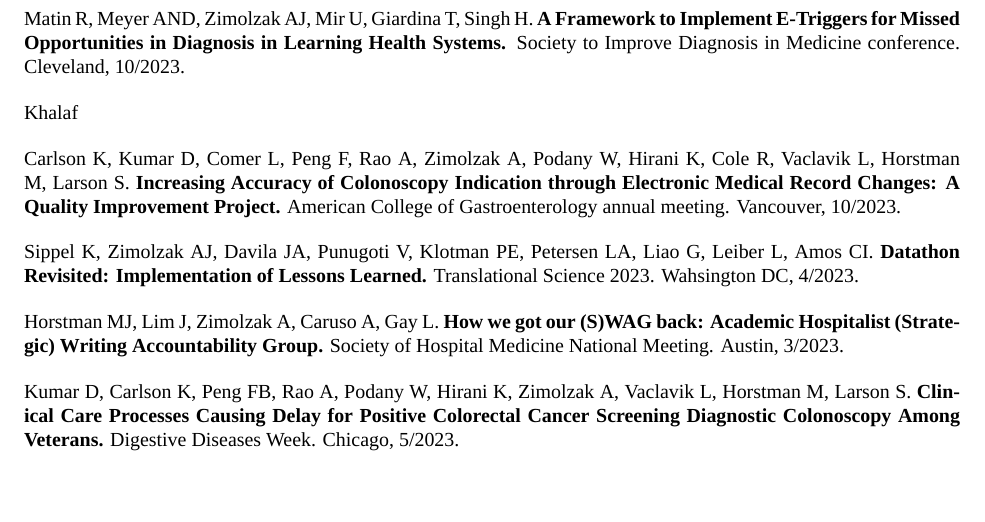
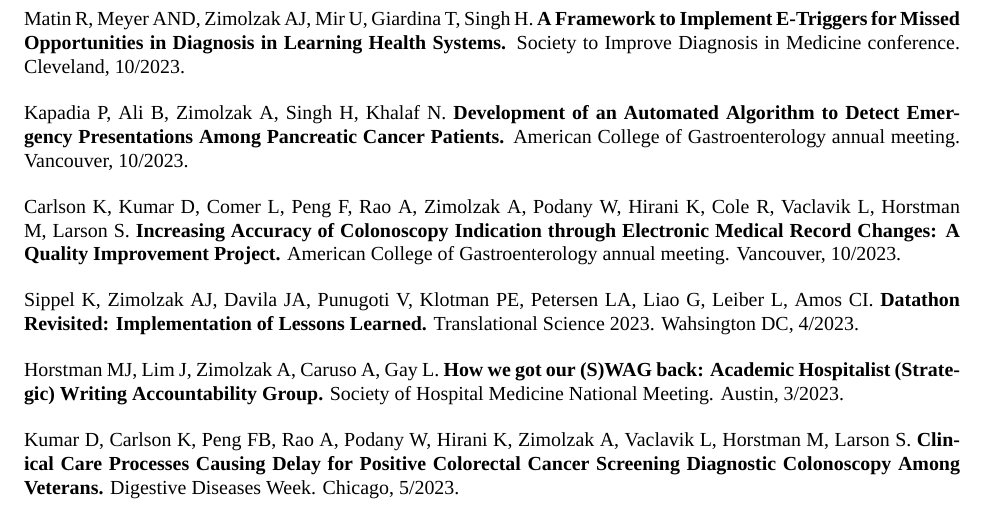
Before and after one commit to zimolzak/cv, a LaTeX CV (zimolzak-cv-pre.tex): part of page 7 of 11, cut so that both start at the same text, the shorter picture padded with empty space. Compiled offline with XeLaTeX; a missing font is replaced by an installed copy or a similar font.

Commit message:
1 more ACG

```diff
--- a/zimolzak-cv-pre.tex
+++ b/zimolzak-cv-pre.tex
@@ -508,7 +508,10 @@ in Medicine conference. Cleveland, 10/2023.
 
 % end sidm 2023
 
-Khalaf  % fixme
+Kapadia P, Ali B, Zimolzak A, Singh H, Khalaf N. \textbf{Development
+  of an Automated Algorithm to Detect Emergency Presentations Among
+  Pancreatic Cancer Patients.} American College of Gastroenterology
+annual meeting. Vancouver, 10/2023.
 
 Carlson K, Kumar D, Comer L, Peng F, Rao A, Zimolzak A, Podany W,
 Hirani K, Cole R, Vaclavik L, Horstman M, Larson S. \textbf{Increasing
```
